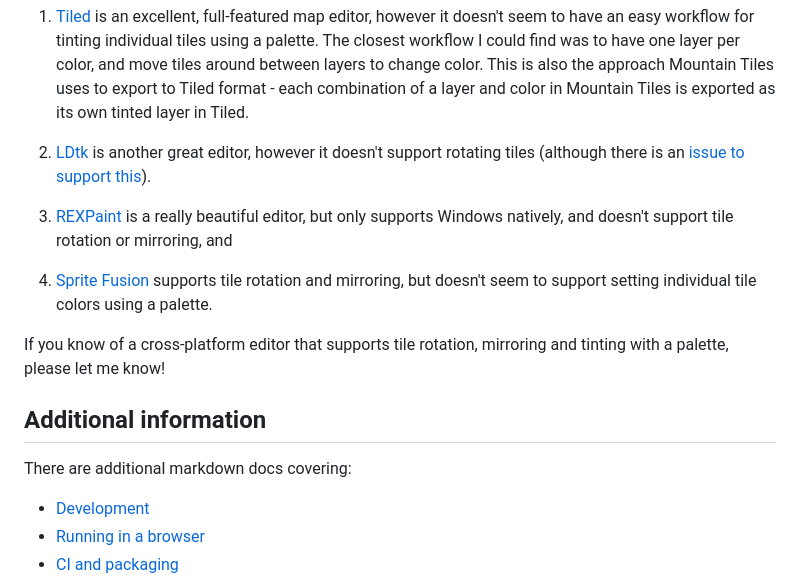
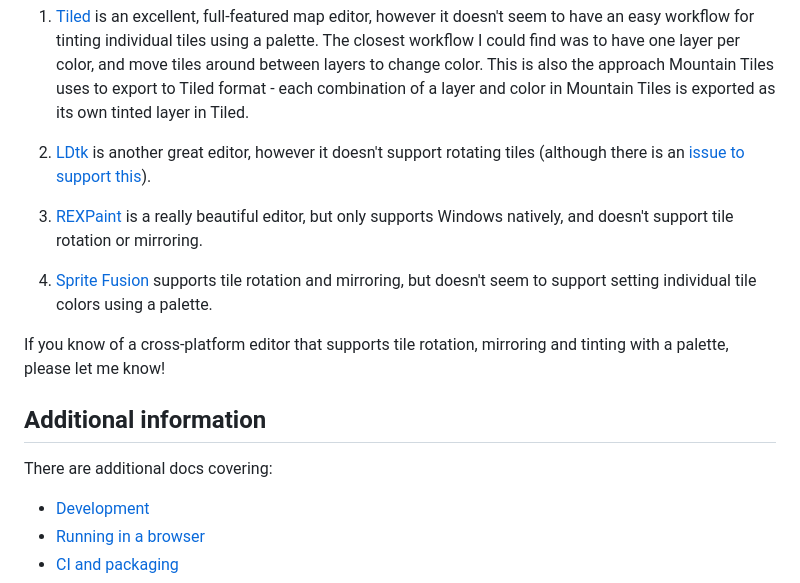
Before and after one commit to mountainlizard/mountain-tiles, a Markdown page: README.md, the part around the change. Drawn GitHub-style.

Commit message:
Fix typos, improve wording.

```diff
--- a/README.md
+++ b/README.md
@@ -67,7 +67,7 @@ There are much more mature alternative map editors that have a much deeper featu
 
 2. [LDtk](https://ldtk.io) is another great editor, however it doesn't support rotating tiles (although there is an [issue to support this](https://github.com/deepnight/ldtk/issues/207)).
 
-3. [REXPaint](https://www.gridsagegames.com/rexpaint/) is a really beautiful editor, but only supports Windows natively, and doesn't support tile rotation or mirroring, and
+3. [REXPaint](https://www.gridsagegames.com/rexpaint/) is a really beautiful editor, but only supports Windows natively, and doesn't support tile rotation or mirroring.
 
 4. [Sprite Fusion](https://www.spritefusion.com) supports tile rotation and mirroring, but doesn't seem to support setting individual tile colors using a palette.
 
@@ -75,7 +75,7 @@ If you know of a cross-platform editor that supports tile rotation, mirroring an
 
 ## Additional information
 
-There are additional markdown docs covering:
+There are additional docs covering:
 
 - [Development](development.md)
 - [Running in a browser](web-platform.md)
```
